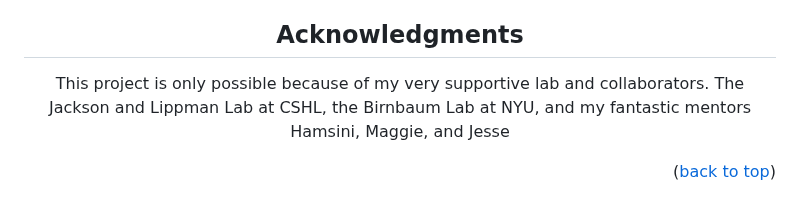
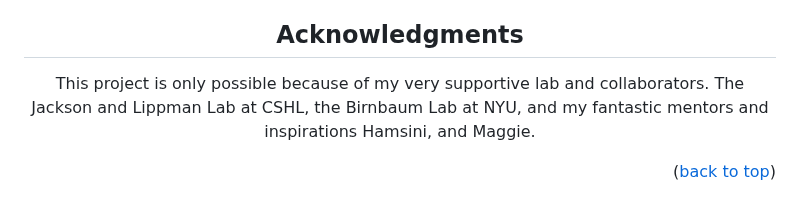
Before and after one commit to gillislab/Coexpression_Proxies, a Markdown page: README.md, the part around the change. GitHub-like rendering.

```diff
--- a/README.md
+++ b/README.md
@@ -145,7 +145,7 @@ Jesse Gillis- [Faculty Page](https://thedonnellycentre.utoronto.ca/faculty/jesse
 <!-- ACKNOWLEDGMENTS -->
 ## Acknowledgments
 
-This project is only possible because of my very supportive lab and collaborators. The Jackson and Lippman Lab at CSHL, the Birnbaum Lab at NYU, and my fantastic mentors Hamsini, Maggie, and Jesse
+This project is only possible because of my very supportive lab and collaborators. The Jackson and Lippman Lab at CSHL, the Birnbaum Lab at NYU, and my fantastic mentors and inspirations Hamsini, and Maggie.
 
 <p align="right">(<a href="#readme-top">back to top</a>)</p>
 
```
